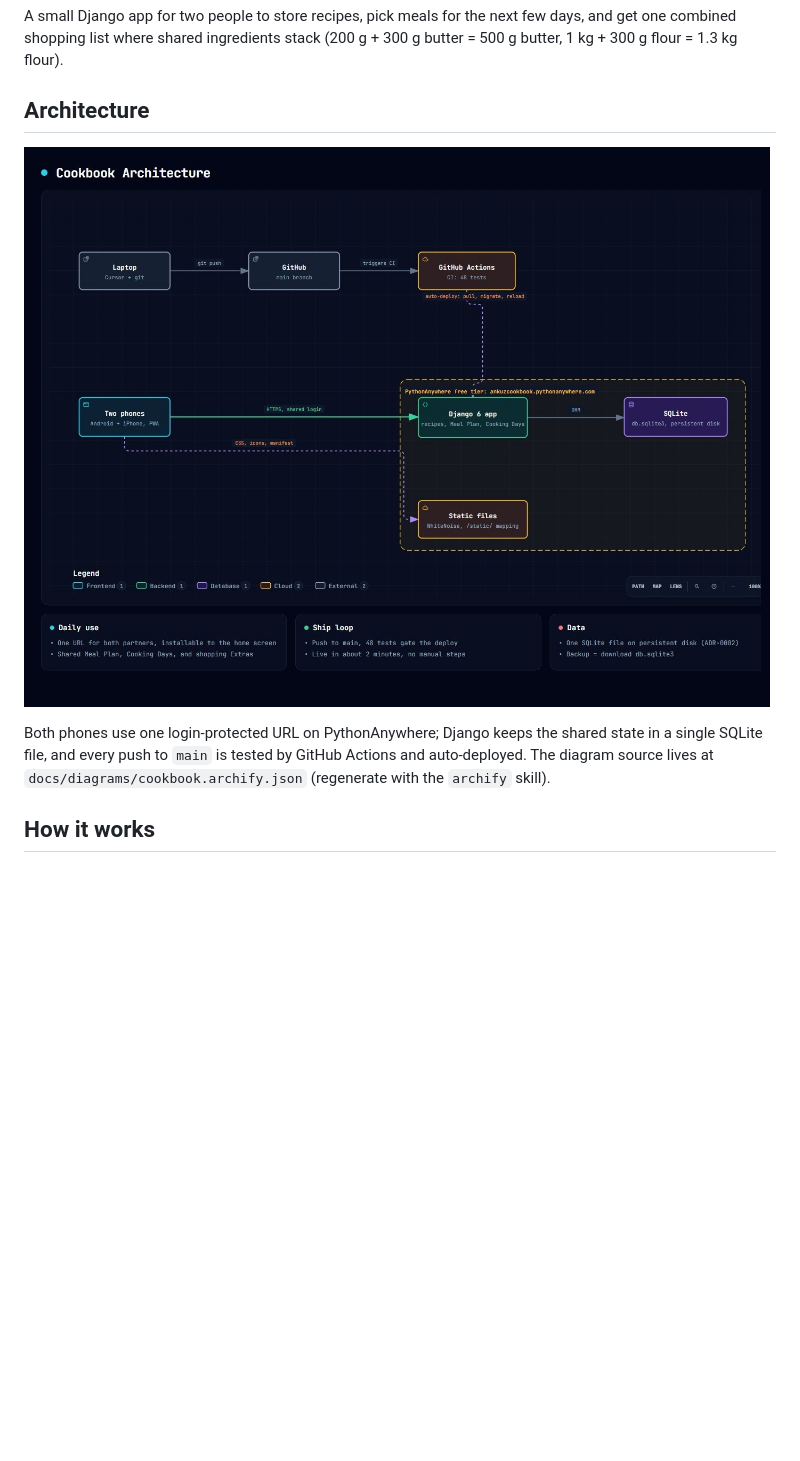
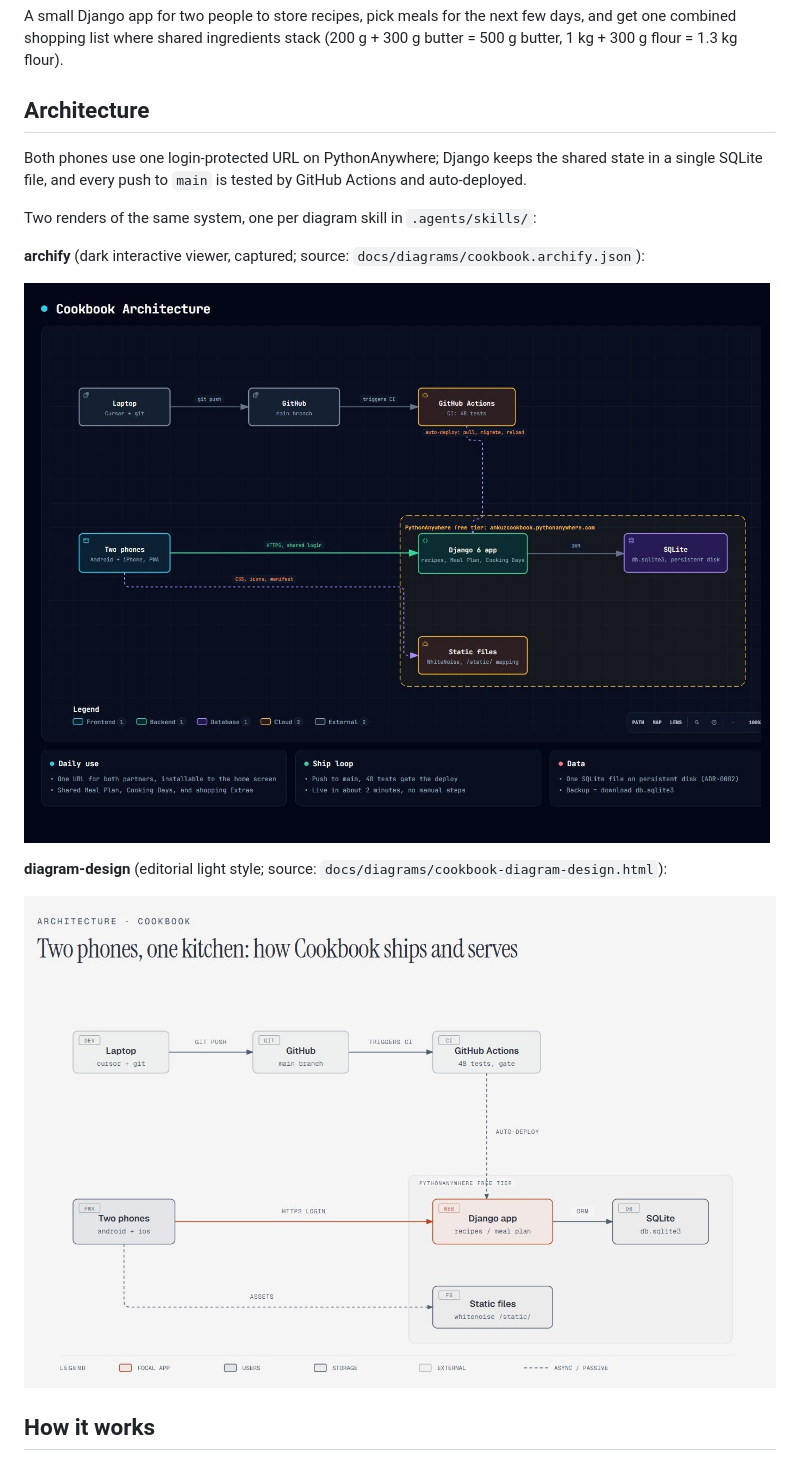
Before and after one commit to andrejus-kuznecovas/cookbook, a Markdown page: README.md, the part around the change. Rendered like a GitHub page; pictures changed too: docs/architecture-editorial.jpg (added); blank space fills up the shorter version.

Commit message:
Add diagram-design render of the architecture; README shows both diagram skills
Co-authored-by: Cursor <cursoragent@cursor.com>

```diff
--- a/README.md
+++ b/README.md
@@ -6,12 +6,21 @@ few days, and get one combined shopping list where shared ingredients stack
 
 ## Architecture
 
-![Cookbook architecture](docs/architecture.jpg)
-
 Both phones use one login-protected URL on PythonAnywhere; Django keeps the
 shared state in a single SQLite file, and every push to `main` is tested by
-GitHub Actions and auto-deployed. The diagram source lives at
-`docs/diagrams/cookbook.archify.json` (regenerate with the `archify` skill).
+GitHub Actions and auto-deployed.
+
+Two renders of the same system, one per diagram skill in `.agents/skills/`:
+
+**archify** (dark interactive viewer, captured; source:
+`docs/diagrams/cookbook.archify.json`):
+
+![Cookbook architecture — archify](docs/architecture.jpg)
+
+**diagram-design** (editorial light style; source:
+`docs/diagrams/cookbook-diagram-design.html`):
+
+![Cookbook architecture — diagram-design](docs/architecture-editorial.jpg)
 
 ## How it works
 
```
Also changed, not shown: 2 other files.
